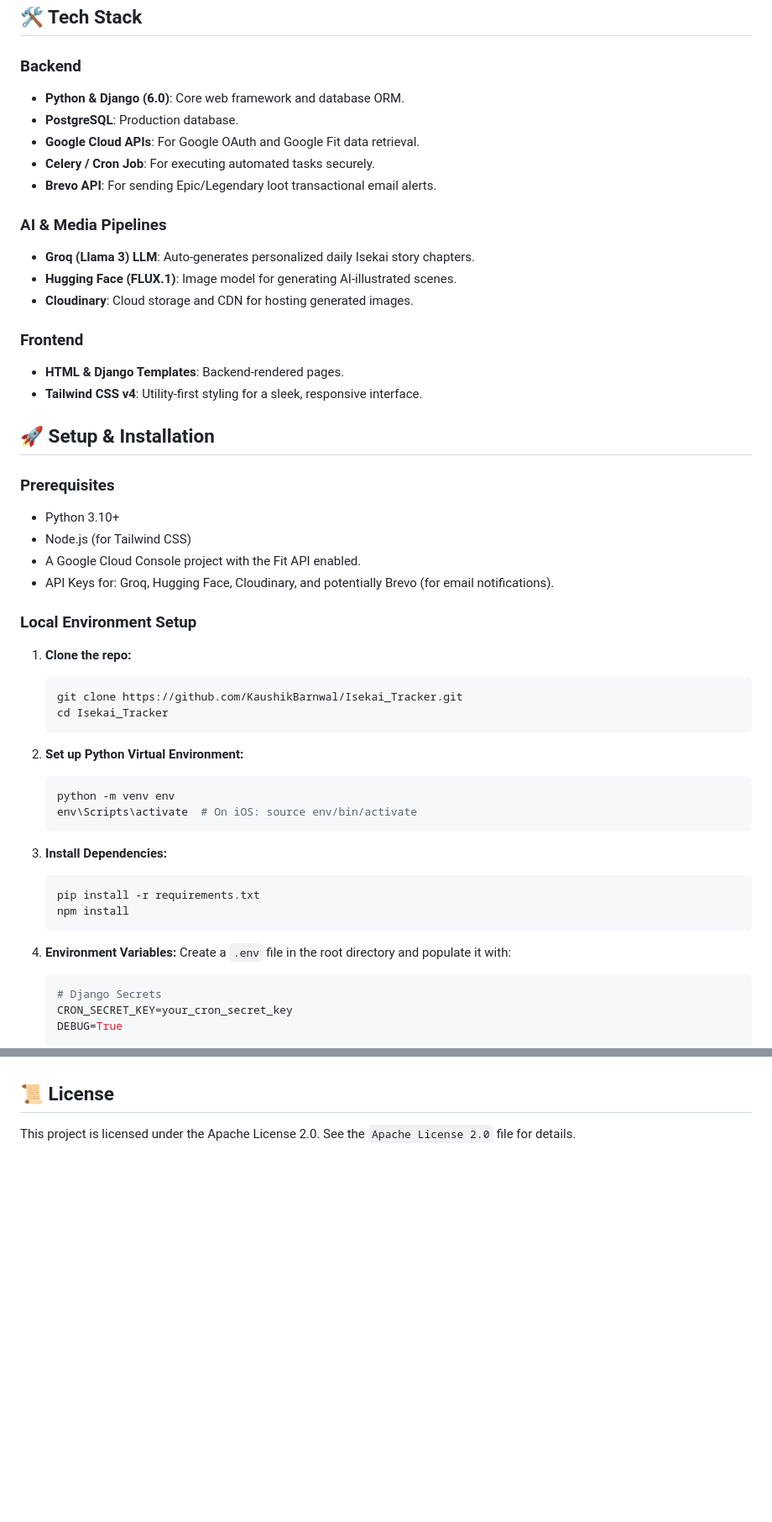
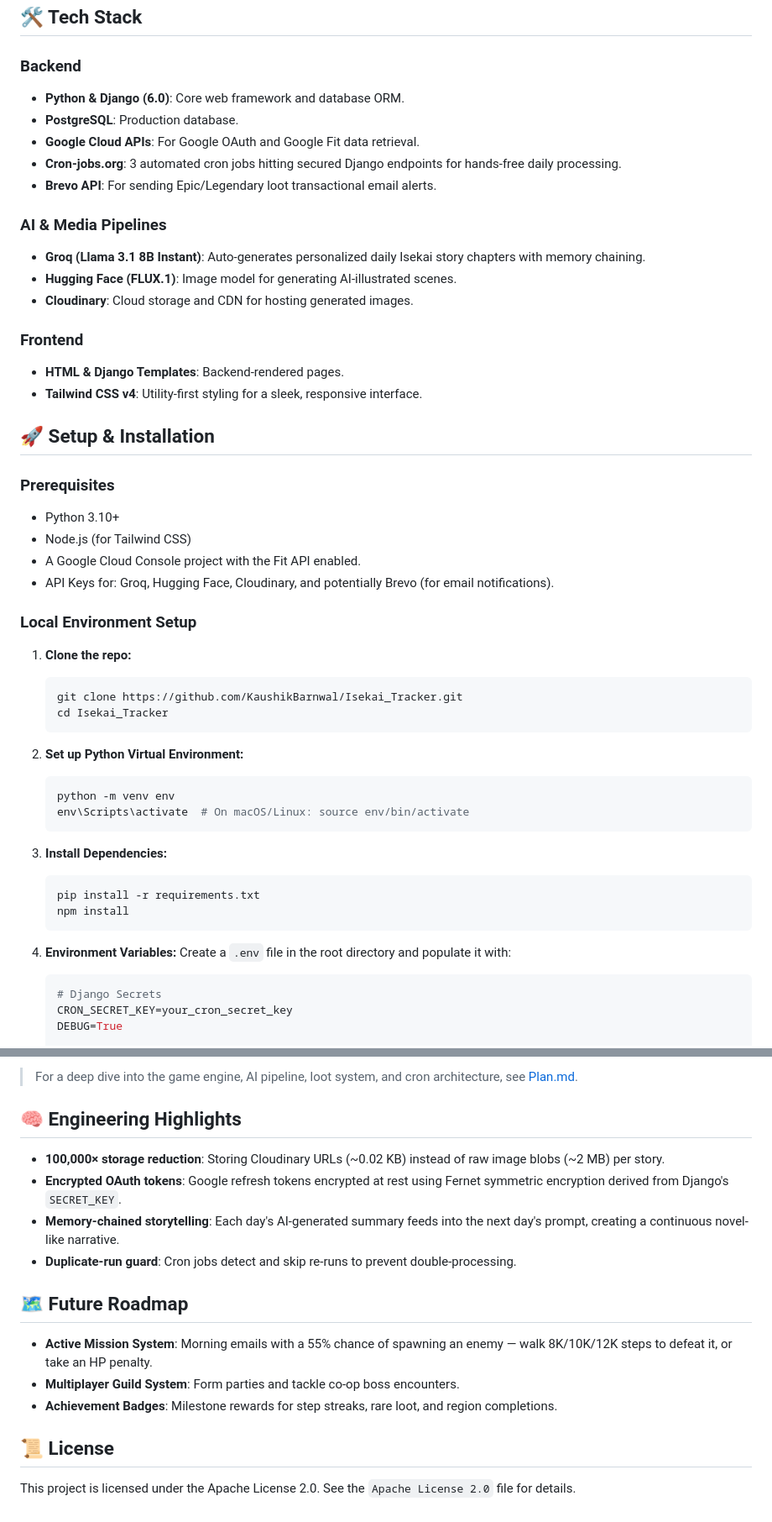
Before and after one commit to KaushikBarnwal/Isekai_Tracker, a Markdown page: README.md, 2 parts joined by grey strips. Shown at 84% size. GitHub-like rendering; blank space fills up the shorter version.

Commit message:
docs: add technical architecture plan and update README documentation

````diff
--- a/README.md
+++ b/README.md
@@ -13,24 +13,28 @@
 ## 🛠️ Tech Stack
 
 ### Backend
+
 - **Python & Django (6.0)**: Core web framework and database ORM.
 - **PostgreSQL**: Production database.
 - **Google Cloud APIs**: For Google OAuth and Google Fit data retrieval.
-- **Celery / Cron Job**: For executing automated tasks securely.
+- **Cron-jobs.org**: 3 automated cron jobs hitting secured Django endpoints for hands-free daily processing.
 - **Brevo API**: For sending Epic/Legendary loot transactional email alerts.
 
 ### AI & Media Pipelines
-- **Groq (Llama 3) LLM**: Auto-generates personalized daily Isekai story chapters.
+
+- **Groq (Llama 3.1 8B Instant)**: Auto-generates personalized daily Isekai story chapters with memory chaining.
 - **Hugging Face (FLUX.1)**: Image model for generating AI-illustrated scenes.
 - **Cloudinary**: Cloud storage and CDN for hosting generated images.
 
 ### Frontend
+
 - **HTML & Django Templates**: Backend-rendered pages.
 - **Tailwind CSS v4**: Utility-first styling for a sleek, responsive interface.
 
 ## 🚀 Setup & Installation
 
 ### Prerequisites
+
 - Python 3.10+
 - Node.js (for Tailwind CSS)
 - A Google Cloud Console project with the Fit API enabled.
@@ -39,18 +43,21 @@
 ### Local Environment Setup
 
 1. **Clone the repo:**
+
    ```bash
    git clone https://github.com/KaushikBarnwal/Isekai_Tracker.git
    cd Isekai_Tracker
    ```
 
 2. **Set up Python Virtual Environment:**
+
    ```bash
    python -m venv env
-   env\Scripts\activate  # On iOS: source env/bin/activate
+   env\Scripts\activate  # On macOS/Linux: source env/bin/activate
    ```
 
 3. **Install Dependencies:**
+
    ```bash
    pip install -r requirements.txt
    npm install
@@ -58,6 +65,7 @@
 
 4. **Environment Variables:**
    Create a `.env` file in the root directory and populate it with:
+
    ```env
    # Django Secrets
    CRON_SECRET_KEY=your_cron_secret_key
@@ -101,3 +130,18 @@
+> For a deep dive into the game engine, AI pipeline, loot system, and cron architecture, see [Plan.md](./Plan.md).
+
+## 🧠 Engineering Highlights
+
+- **100,000× storage reduction**: Storing Cloudinary URLs (~0.02 KB) instead of raw image blobs (~2 MB) per story.
+- **Encrypted OAuth tokens**: Google refresh tokens encrypted at rest using Fernet symmetric encryption derived from Django's `SECRET_KEY`.
+- **Memory-chained storytelling**: Each day's AI-generated summary feeds into the next day's prompt, creating a continuous novel-like narrative.
+- **Duplicate-run guard**: Cron jobs detect and skip re-runs to prevent double-processing.
+
+## 🗺️ Future Roadmap
+
+- **Active Mission System**: Morning emails with a 55% chance of spawning an enemy — walk 8K/10K/12K steps to defeat it, or take an HP penalty.
+- **Multiplayer Guild System**: Form parties and tackle co-op boss encounters.
+- **Achievement Badges**: Milestone rewards for step streaks, rare loot, and region completions.
+
 ## 📜 License
 
 This project is licensed under the Apache License 2.0. See the `Apache License 2.0` file for details.
````
Also changed, not shown: other parts of README.md (+21 -0 lines), Plan.md (added, +250 -0 lines).
